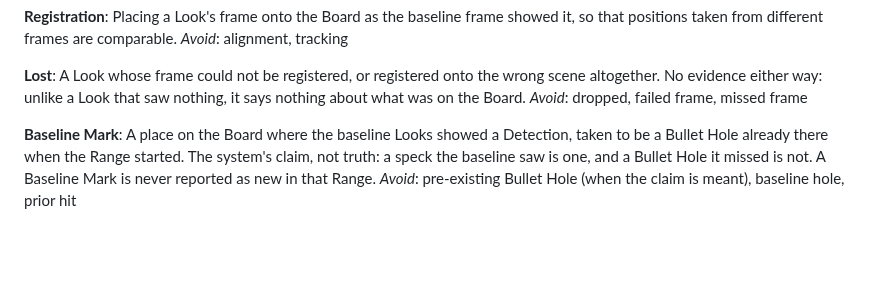
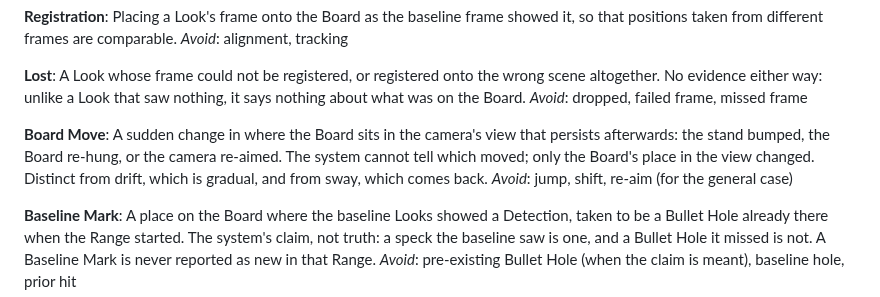
Before and after one commit to Asgard-Ltd-R-D/KanatBackend, a Markdown page: CONTEXT.md, the part around the change. Rendered like a GitHub page; blank space fills up the shorter version.

Commit message:
docs: #171 name the Board Move
CONTEXT.md defines a Board Move as a sudden, lasting change in where the Board
sits in the camera's view, whichever of the Board or the camera moved.

Refs #171

Co-Authored-By: Claude Opus 5.5 <noreply@anthropic.com>

```diff
--- a/CONTEXT.md
+++ b/CONTEXT.md
@@ -71,6 +71,13 @@ A Look whose frame could not be registered, or registered onto the wrong scene
 altogether. No evidence either way: unlike a Look that saw nothing, it says
 nothing about what was on the Board.
 _Avoid_: dropped, failed frame, missed frame
+
+**Board Move**:
+A sudden change in where the Board sits in the camera's view that persists
+afterwards: the stand bumped, the Board re-hung, or the camera re-aimed. The
+system cannot tell which moved; only the Board's place in the view changed.
+Distinct from drift, which is gradual, and from sway, which comes back.
+_Avoid_: jump, shift, re-aim (for the general case)
 
 **Baseline Mark**:
 A place on the Board where the baseline Looks showed a Detection, taken to be a
```
